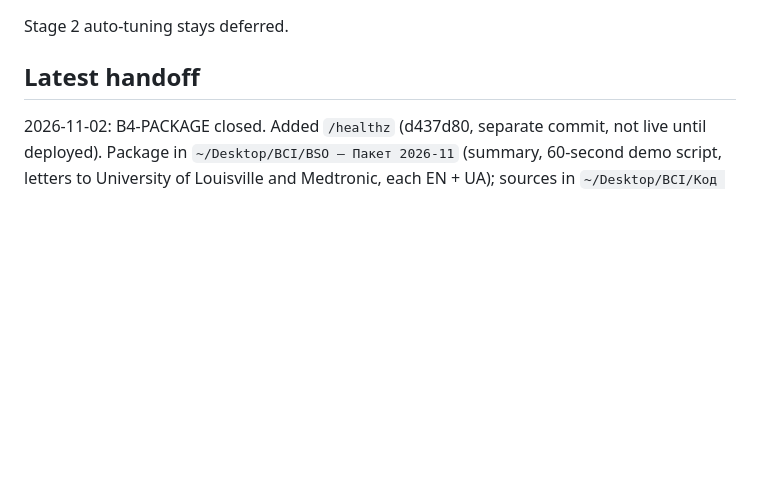
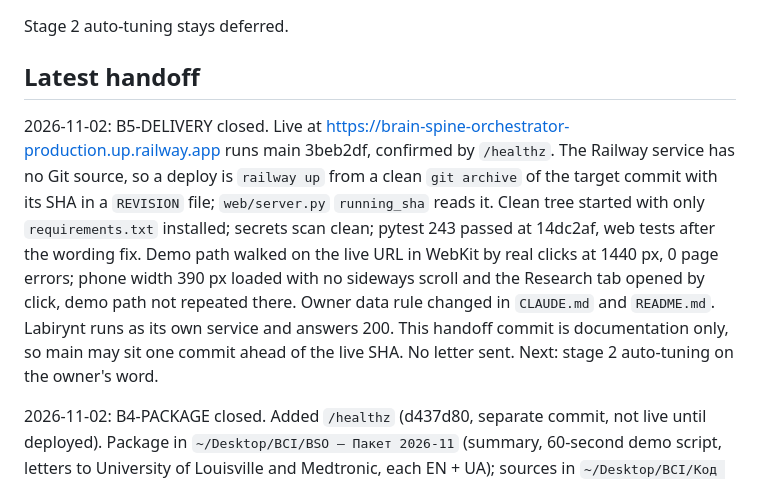
Before and after one commit to igorshara/brain-spine-orchestrator, a Markdown page: PROJECT_CONTROL.md, the part around one of its changes. GitHub-like rendering; blank space fills up the shorter version.

Commit message:
Close the delivery block
Co-Authored-By: Claude Opus 5.5 <noreply@anthropic.com>
Claude-Session: https://claude.ai/code/session_018M6qdnRKdusfXNc7Fznfi8

```diff
--- a/PROJECT_CONTROL.md
+++ b/PROJECT_CONTROL.md
@@ -43,6 +43,8 @@ Stage 2 auto-tuning stays deferred.
 
 ## Latest handoff
 
+2026-11-02: B5-DELIVERY closed. Live at https://brain-spine-orchestrator-production.up.railway.app runs main 3beb2df, confirmed by `/healthz`. The Railway service has no Git source, so a deploy is `railway up` from a clean `git archive` of the target commit with its SHA in a `REVISION` file; `web/server.py` `running_sha` reads it. Clean tree started with only `requirements.txt` installed; secrets scan clean; pytest 243 passed at 14dc2af, web tests after the wording fix. Demo path walked on the live URL in WebKit by real clicks at 1440 px, 0 page errors; phone width 390 px loaded with no sideways scroll and the Research tab opened by click, demo path not repeated there. Owner data rule changed in `CLAUDE.md` and `README.md`. Labirynt runs as its own service and answers 200. This handoff commit is documentation only, so main may sit one commit ahead of the live SHA. No letter sent. Next: stage 2 auto-tuning on the owner's word.
+
 2026-11-02: B4-PACKAGE closed. Added `/healthz` (d437d80, separate commit, not live until deployed). Package in `~/Desktop/BCI/BSO — Пакет 2026-11` (summary, 60-second demo script, letters to University of Louisville and Medtronic, each EN + UA); sources in `~/Desktop/BCI/Код та робочі матеріали/package_2026-11`. Demo path walked in WebKit by real clicks at 1440 px, 0 page errors, test server stopped, port closed; narration 134 words, timing by word count, not rehearsed aloud. pytest 242 passed. June package and the letter with the retracted pilot claim moved to `~/Desktop/BCI/_Архів`. Nothing sent, nothing pushed, nothing deployed: the letters link the live URL, which still serves the old build. Next: owner's word on push, merge and deploy.
 
 2026-11-02: Codex round 3 GO at f752025, no findings. B2 and B3 closed. Phase 5 package started as B4-PACKAGE. Nothing deployed; the live URL still serves the old build.
```
Also changed, not shown: other parts of PROJECT_CONTROL.md (+5 -5 lines).
